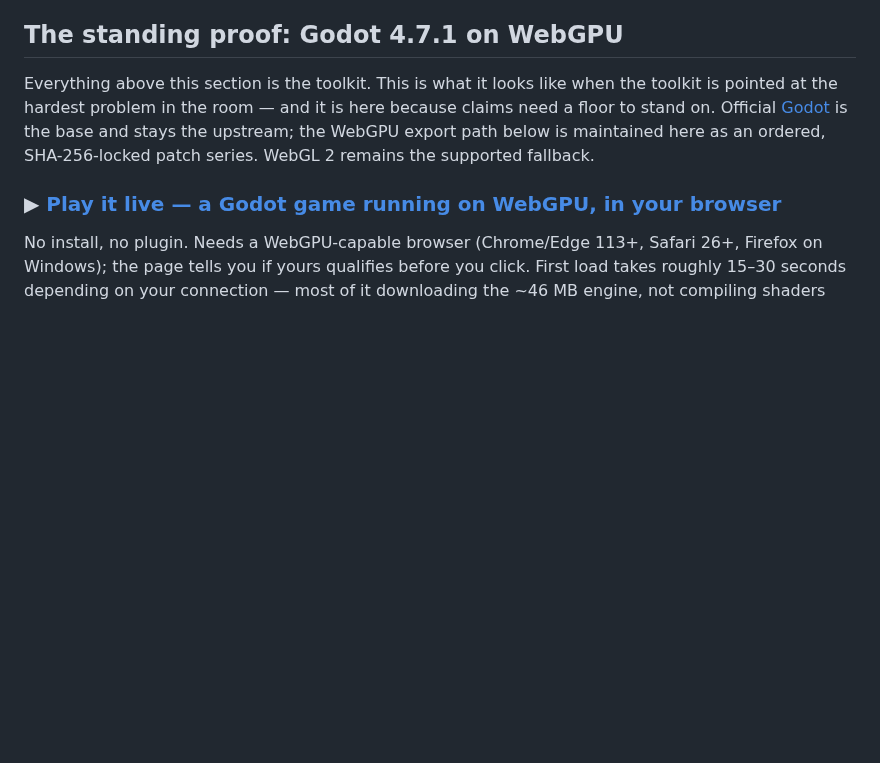
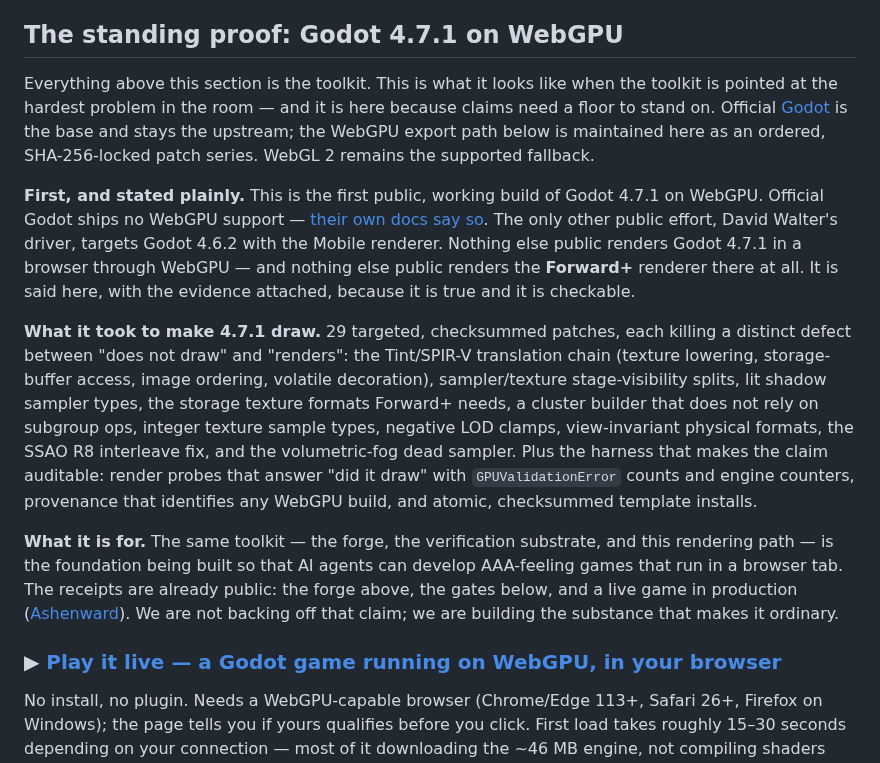
Before and after one commit to lxsolutions/studio-foundation, a Markdown page: README.md, the part around the change. GitHub-like rendering; blank space fills up the shorter version.

Commit message:
docs: state the first plainly, and name the engineering that backs it
First public working build of Godot 4.7.1 on WebGPU — official Godot has
none, Walter's driver is 4.6.2/Mobile, and nothing else public renders
Forward+ there at all. Stated with the receipts: the 29-patch defect list,
the render-probe harness, the P40 evidence, the live demo. And what it is
for: the foundation for AI-developed AAA-feeling browser games, with the
forge, the gates, and a live game already public. Not backing off; backing
it with substance.

```diff
--- a/README.md
+++ b/README.md
@@ -84,6 +84,34 @@ because claims need a floor to stand on. Official
 [Godot](https://github.com/godotengine/godot) is the base and stays the
 upstream; the WebGPU export path below is maintained here as an ordered,
 SHA-256-locked patch series. WebGL 2 remains the supported fallback.
+
+**First, and stated plainly.** This is the first public, working build of
+Godot 4.7.1 on WebGPU. Official Godot ships no WebGPU support —
+[their own docs say so](https://docs.godotengine.org/en/latest/tutorials/export/exporting_for_web.html).
+The only other public effort, David Walter's driver, targets Godot 4.6.2 with
+the Mobile renderer. Nothing else public renders Godot 4.7.1 in a browser
+through WebGPU — and nothing else public renders the **Forward+** renderer
+there at all. It is said here, with the evidence attached, because it is true
+and it is checkable.
+
+**What it took to make 4.7.1 draw.** 29 targeted, checksummed patches, each
+killing a distinct defect between "does not draw" and "renders": the
+Tint/SPIR-V translation chain (texture lowering, storage-buffer access, image
+ordering, volatile decoration), sampler/texture stage-visibility splits, lit
+shadow sampler types, the storage texture formats Forward+ needs, a cluster
+builder that does not rely on subgroup ops, integer texture sample types,
+negative LOD clamps, view-invariant physical formats, the SSAO R8 interleave
+fix, and the volumetric-fog dead sampler. Plus the harness that makes the
+claim auditable: render probes that answer "did it draw" with
+`GPUValidationError` counts and engine counters, provenance that identifies
+any WebGPU build, and atomic, checksummed template installs.
+
+**What it is for.** The same toolkit — the forge, the verification substrate,
+and this rendering path — is the foundation being built so that AI agents can
+develop AAA-feeling games that run in a browser tab. The receipts are already
+public: the forge above, the gates below, and a live game in production
+([Ashenward](https://platosplaza.com/spike/)). We are not backing off that
+claim; we are building the substance that makes it ordinary.
 
 ### ▶ [Play it live — a Godot game running on WebGPU, in your browser](https://lxsolutions.github.io/studio-foundation/)
 
```
